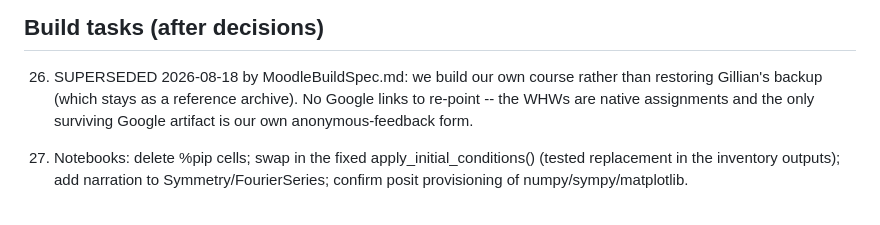
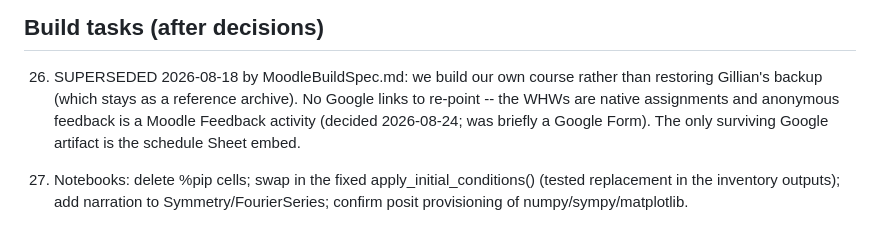
Before and after one commit to mglerner/MathematicalPhysics, a Markdown page: SyllabusAndFirstDay/2026/TODO.md, the part around the change. Rendered like a GitHub page.

```diff
--- a/SyllabusAndFirstDay/2026/TODO.md
+++ b/SyllabusAndFirstDay/2026/TODO.md
@@ -153,8 +153,9 @@ WHW after them -- the final's practice set covers that material.
 26. SUPERSEDED 2026-08-18 by MoodleBuildSpec.md: we build our own
     course rather than restoring Gillian's backup (which stays as a
     reference archive). No Google links to re-point -- the WHWs are
-    native assignments and the only surviving Google artifact is our
-    own anonymous-feedback form.
+    native assignments and anonymous feedback is a Moodle Feedback
+    activity (decided 2026-08-24; was briefly a Google Form). The
+    only surviving Google artifact is the schedule Sheet embed.
 27. Notebooks: delete %pip cells; swap in the fixed
     apply_initial_conditions() (tested replacement in the inventory
     outputs); add narration to Symmetry/FourierSeries; confirm posit
```
Also changed, not shown: SyllabusAndFirstDay/2026/MoodleBuildSpec.md (+8 -5 lines).
